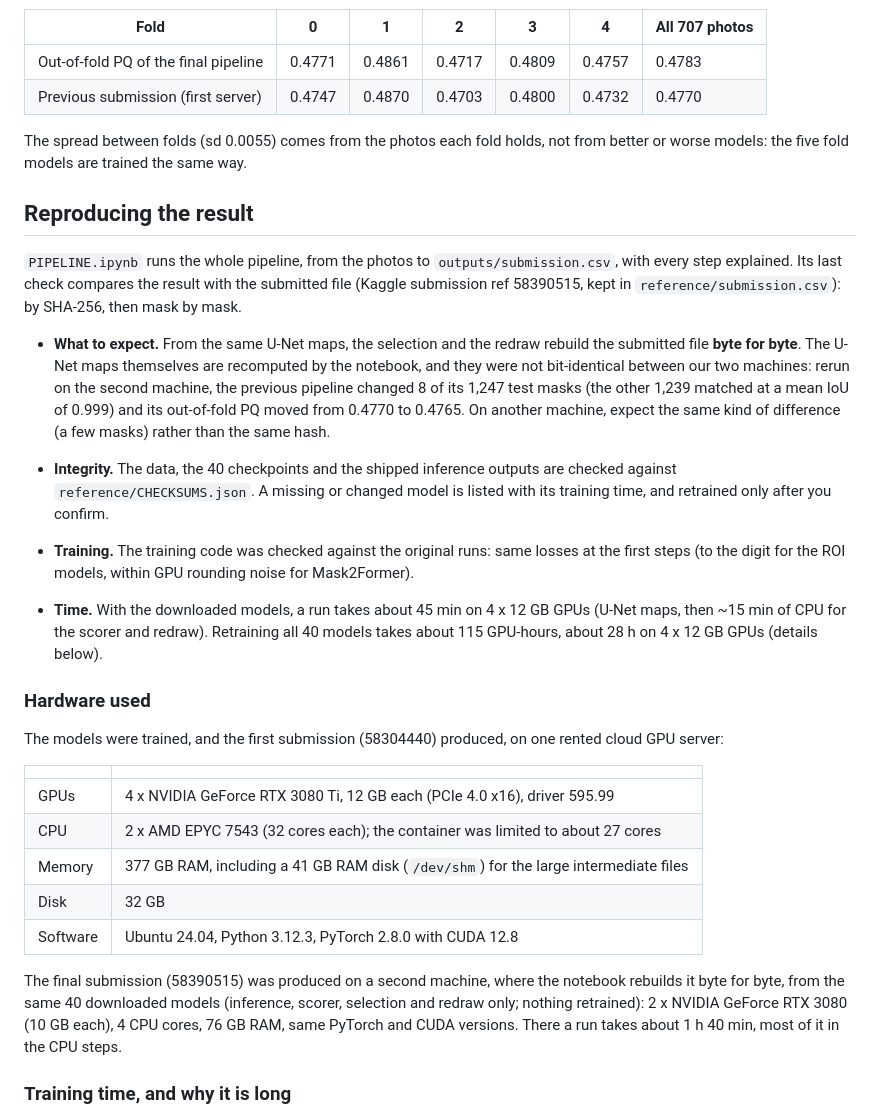
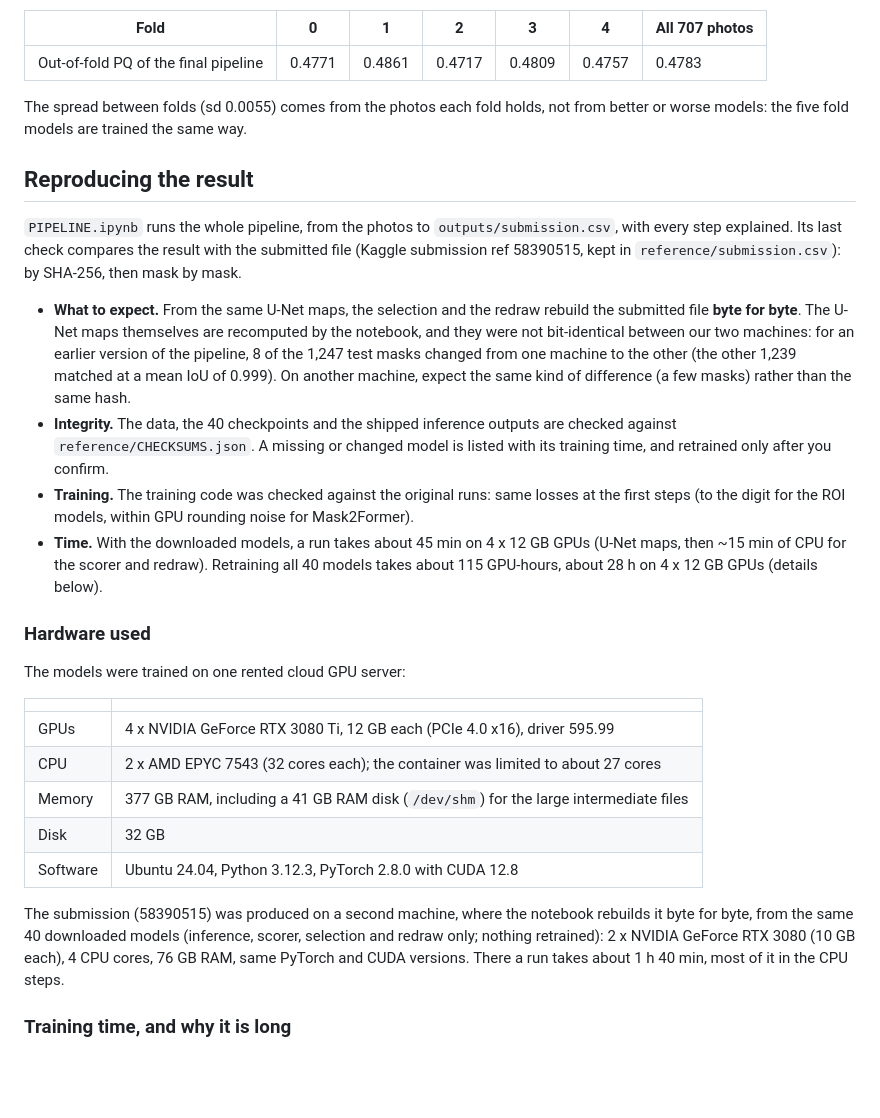
Before and after one commit to Emualliug2705/kaggle_filament_2026, a Markdown page: README.md, the part around one of its changes. Drawn GitHub-style; blank space fills up the shorter version.

```diff
--- a/README.md
+++ b/README.md
@@ -83,7 +73,6 @@ Every model uses the same 5 folds, fixed in `data/folds.json` (142, 142, 141, 14
 | Fold | 0 | 1 | 2 | 3 | 4 | All 707 photos |
 |---|---|---|---|---|---|---|
 | Out-of-fold PQ of the final pipeline | 0.4771 | 0.4861 | 0.4717 | 0.4809 | 0.4757 | 0.4783 |
-| Previous submission (first server) | 0.4747 | 0.4870 | 0.4703 | 0.4800 | 0.4732 | 0.4770 |
 
 The spread between folds (sd 0.0055) comes from the photos each fold holds, not from better or worse models: the five fold models are
 trained the same way.
@@ -94,10 +83,9 @@ trained the same way.
 the result with the submitted file (Kaggle submission ref 58390515, kept in `reference/submission.csv`): by SHA-256, then mask by mask.
 
 * **What to expect.** From the same U-Net maps, the selection and the redraw rebuild the submitted file **byte for byte**. The U-Net maps
-  themselves are recomputed by the notebook, and they were not bit-identical between our two machines: rerun on the second machine, the
-  previous pipeline changed 8 of its 1,247 test masks (the other 1,239 matched at a mean IoU of 0.999) and its out-of-fold PQ moved
-  from 0.4770 to 0.4765. On another machine, expect the same kind of difference (a few masks) rather than the same hash.
-
+  themselves are recomputed by the notebook, and they were not bit-identical between our two machines: for an earlier version of the
+  pipeline, 8 of the 1,247 test masks changed from one machine to the other (the other 1,239 matched at a mean IoU of 0.999). On another
+  machine, expect the same kind of difference (a few masks) rather than the same hash.
 * **Integrity.** The data, the 40 checkpoints and the shipped inference outputs are checked against `reference/CHECKSUMS.json`. A missing or
   changed model is listed with its training time, and retrained only after you confirm.
 * **Training.** The training code was checked against the original runs: same losses at the first steps (to the digit for the ROI models,
@@ -107,7 +95,7 @@ the result with the submitted file (Kaggle submission ref 58390515, kept in `ref
 
 ### Hardware used
 
-The models were trained, and the first submission (58304440) produced, on one rented cloud GPU server:
+The models were trained on one rented cloud GPU server:
 
 | | |
 |---|---|
@@ -117,7 +105,7 @@ The models were trained, and the first submission (58304440) produced, on one re
 | Disk | 32 GB |
 | Software | Ubuntu 24.04, Python 3.12.3, PyTorch 2.8.0 with CUDA 12.8 |
 
-The final submission (58390515) was produced on a second machine, where the notebook rebuilds it byte for byte, from the same 40 downloaded models (inference, scorer,
+The submission (58390515) was produced on a second machine, where the notebook rebuilds it byte for byte, from the same 40 downloaded models (inference, scorer,
 selection and redraw only; nothing retrained): 2 x NVIDIA GeForce RTX 3080 (10 GB each), 4 CPU cores, 76 GB RAM, same PyTorch and CUDA
 versions. There a run takes about 1 h 40 min, most of it in the CPU steps.
 
```
Also changed, not shown: other parts of README.md (+4 -14 lines), reference/figures/redraw_closeup.png, reference/figures/score_progression.png, report/figures/redraw_closeup.png, 6 other files.
